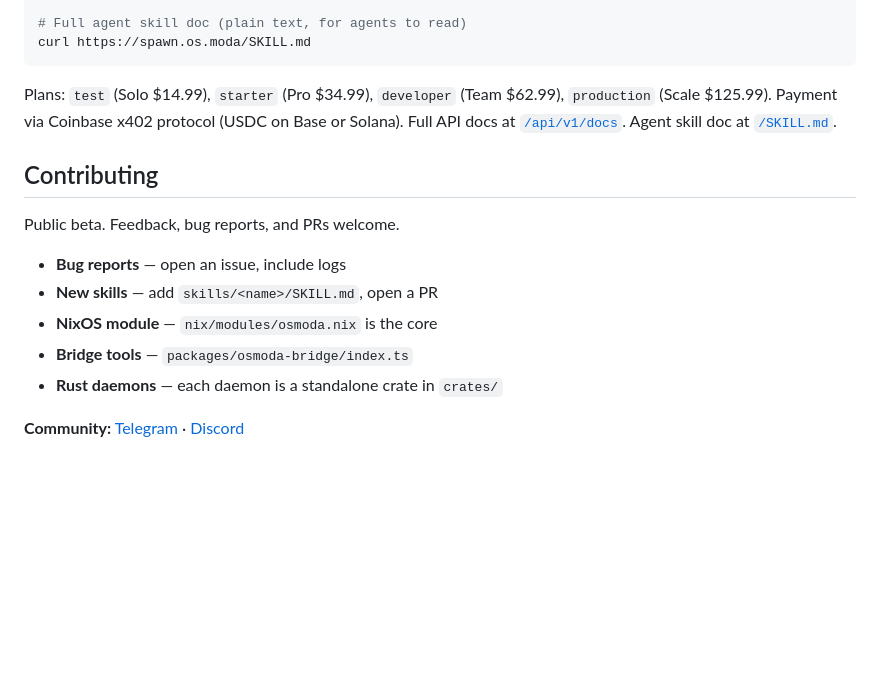
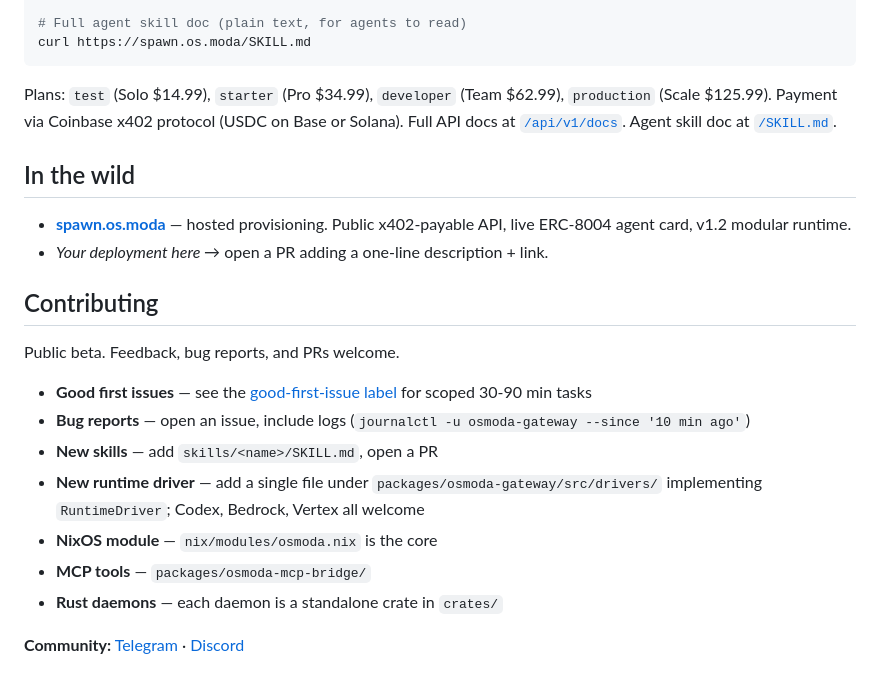
Before and after one commit to bolivian-peru/molt-os, a Markdown page: README.md, the part around the change. Drawn GitHub-style; blank space fills up the shorter version.

Commit message:
docs: add "In the wild" section + expand Contributing for v1.2
- New "In the wild" section lists spawn.os.moda as the first deployment
  and invites PRs for other deployments. Signals active usage to awesome-list
  reviewers + new visitors.
- Contributing section now points to the good-first-issue label (7 scoped
  entries just landed at #16-22) and mentions the modular runtime driver
  surface for contributors who want to add a runtime.

Companion prep for the Tier A awesome-list PR campaign planned for the
next 2 weeks. Playbook lives in docs/planning/MARKETING-GUERRILLA.md (gitignored).

Co-Authored-By: Claude Opus 4.7 (1M context) <noreply@anthropic.com>

```diff
--- a/README.md
+++ b/README.md
@@ -583,14 +583,21 @@ curl https://spawn.os.moda/SKILL.md
 Plans: `test` (Solo $14.99), `starter` (Pro $34.99), `developer` (Team $62.99), `production` (Scale $125.99).
 Payment via Coinbase x402 protocol (USDC on Base or Solana). Full API docs at [`/api/v1/docs`](https://spawn.os.moda/api/v1/docs). Agent skill doc at [`/SKILL.md`](https://spawn.os.moda/SKILL.md).
 
+## In the wild
+
+- **[spawn.os.moda](https://spawn.os.moda)** — hosted provisioning. Public x402-payable API, live ERC-8004 agent card, v1.2 modular runtime.
+- *Your deployment here →* open a PR adding a one-line description + link.
+
 ## Contributing
 
 Public beta. Feedback, bug reports, and PRs welcome.
 
-- **Bug reports** — open an issue, include logs
+- **Good first issues** — see the [good-first-issue label](https://github.com/bolivian-peru/os-moda/labels/good%20first%20issue) for scoped 30-90 min tasks
+- **Bug reports** — open an issue, include logs (`journalctl -u osmoda-gateway --since '10 min ago'`)
 - **New skills** — add `skills/<name>/SKILL.md`, open a PR
+- **New runtime driver** — add a single file under `packages/osmoda-gateway/src/drivers/` implementing `RuntimeDriver`; Codex, Bedrock, Vertex all welcome
 - **NixOS module** — `nix/modules/osmoda.nix` is the core
-- **Bridge tools** — `packages/osmoda-bridge/index.ts`
+- **MCP tools** — `packages/osmoda-mcp-bridge/`
 - **Rust daemons** — each daemon is a standalone crate in `crates/`
 
 **Community:** [Telegram](https://t.me/osmodasystems) · [Discord](https://discord.gg/G7bwet8B)
```
